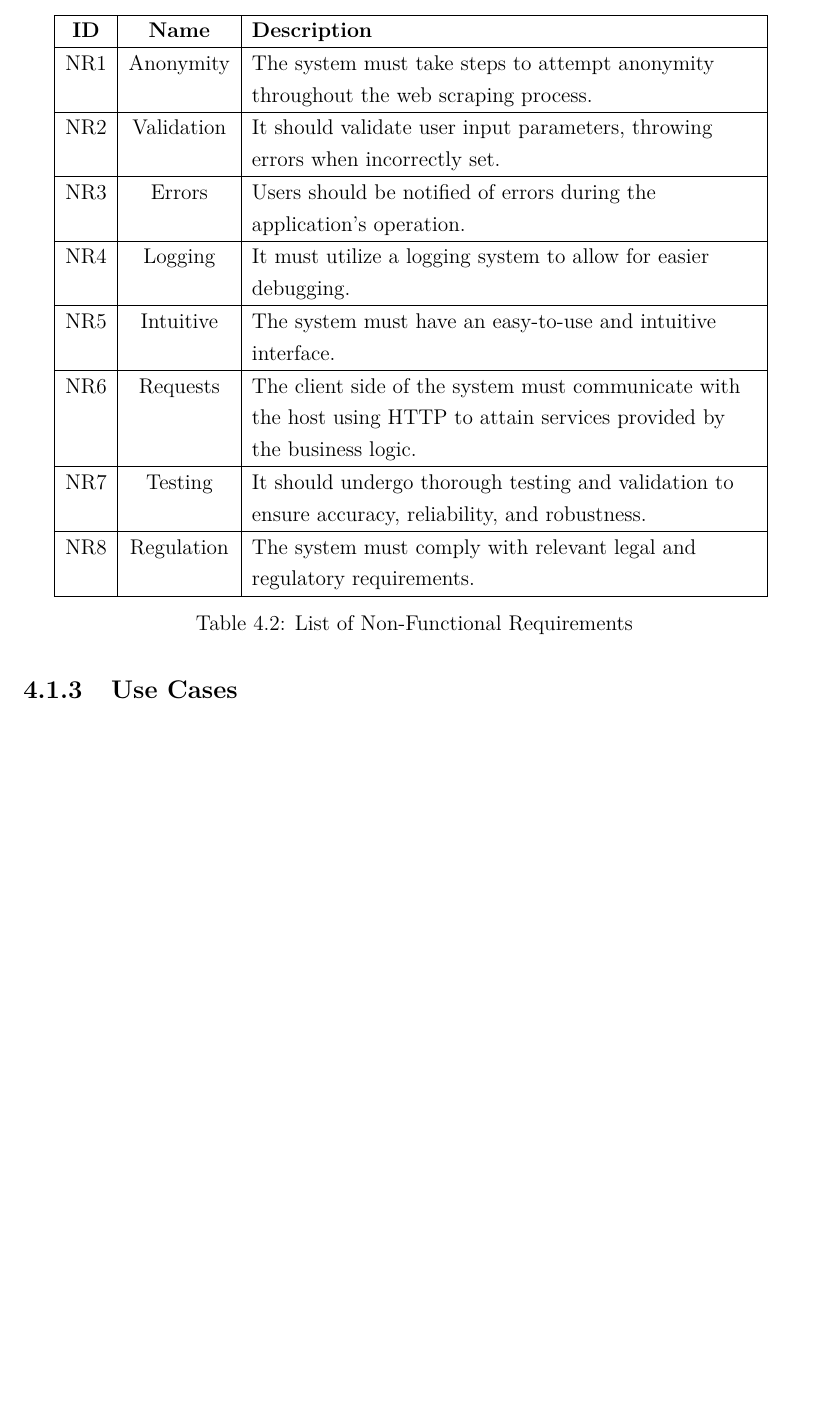
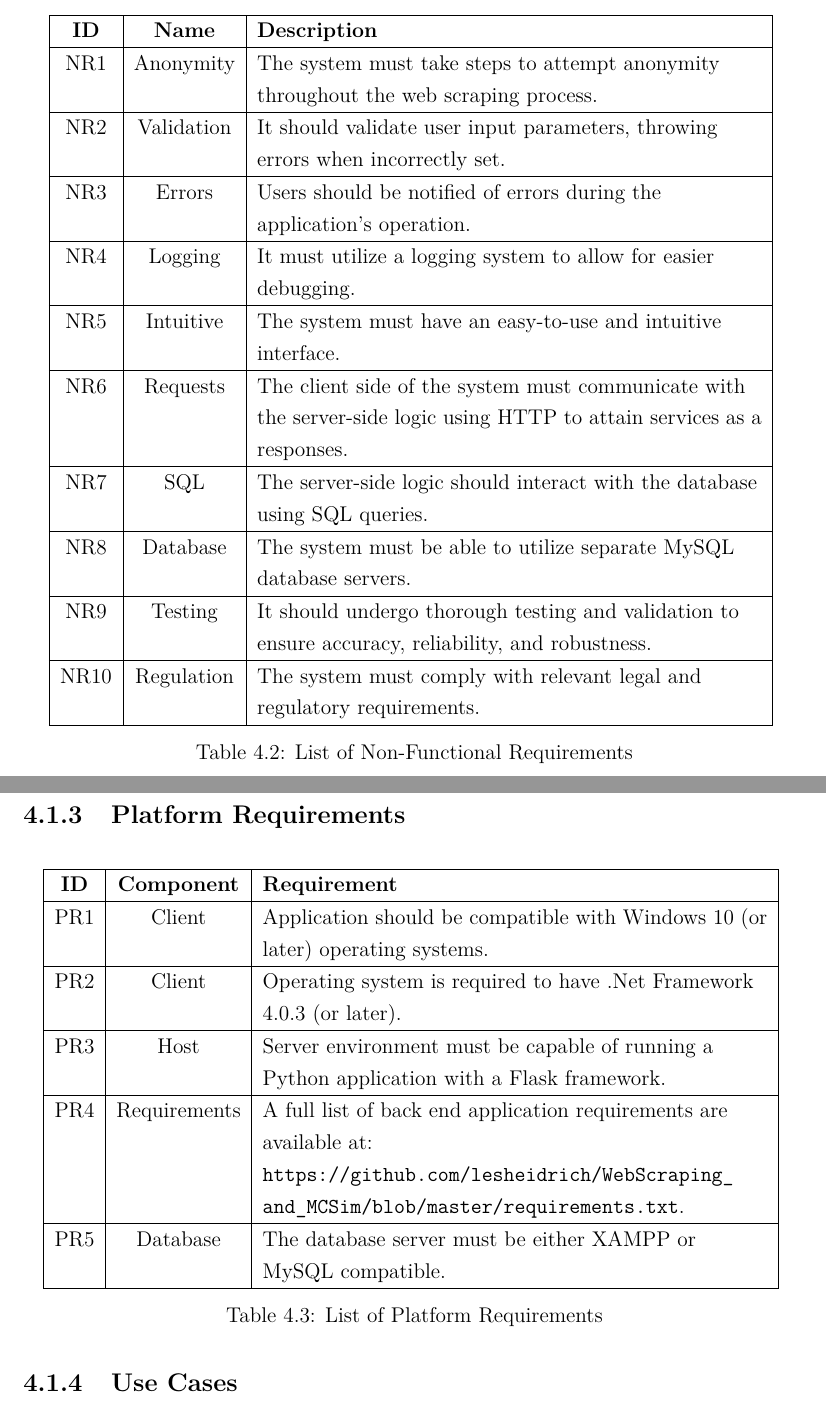
Before and after one commit to lesheidrich/Thesis, a LaTeX thesis (thesis_gwjz4t.tex): part of page 11 of 22 before the commit and two parts of pages 11 and 12 of 23 after it, the two joined at a grey line, cut so that both start at the same text, the shorter picture padded with empty space. Compiled offline with pdfLaTeX.

Commit message:
req update

```diff
--- a/thesis_gwjz4t.tex
+++ b/thesis_gwjz4t.tex
@@ -145,15 +145,41 @@ The client interface should allow users to interact with the business logic\foot
 		\hline
 		NR5 & Intuitive & The system must have an easy-to-use and intuitive interface. \\
 		\hline
-		NR6 & Requests & The client side of the system must communicate with the host using HTTP to attain services provided by the business logic. \\
+		NR6 & Requests & The client side of the system must communicate with the server-side logic using HTTP to attain services as a responses. \\
 		\hline
-		NR7 & Testing & It should undergo thorough testing and validation to ensure accuracy, reliability, and robustness. \\
+		NR7 & SQL & The server-side logic should interact with the database using SQL queries. \\
 		\hline
-		NR8 & Regulation & The system must comply with relevant legal and regulatory requirements. \\
+		NR8 & Database & The system must be able to utilize separate MySQL database servers. \\
+		\hline
+		NR9 & Testing & It should undergo thorough testing and validation to ensure accuracy, reliability, and robustness. \\
+		\hline
+		NR10 & Regulation & The system must comply with relevant legal and regulatory requirements. \\
 		\hline
 	\end{tabular}
 	\caption{List of Non-Functional Requirements}
 	\label{table-non-funct-req}
+\end{table}
+
+\subsection{Platform Requirements}
+\begin{table}[H]
+	\centering
+	\begin{tabular}{|c|c|>{\raggedright\arraybackslash}p{10cm}|}
+		\hline
+		\textbf{ID} & \textbf{Component} & \textbf{Requirement} \\
+		\hline
+		PR1 & Client & Application should be compatible with Windows 10 (or later) operating systems. \\
+		\hline
+		PR2 & Client & Operating system is required to have .Net Framework 4.0.3 (or later). \\
+		\hline
+		PR3 & Host & Server environment must be capable of running a Python application with a Flask framework. \\
+		\hline
+		PR4 & Requirements & A full list of back end application requirements are available at: \url{https://github.com/lesheidrich/WebScraping_and_MCSim/blob/master/requirements.txt}. \\
+		\hline
+		PR5 & Database & The database server must be either XAMPP or MySQL compatible. \\
+		\hline
+	\end{tabular}
+	\caption{List of Platform Requirements}
+	\label{table-platform-req}
 \end{table}
 
 
```
Also changed, not shown: img/usecase.png, thesis_gwjz4t.pdf, thesis_gwjz4t.tex (6 more changed lines), 5 other files.
